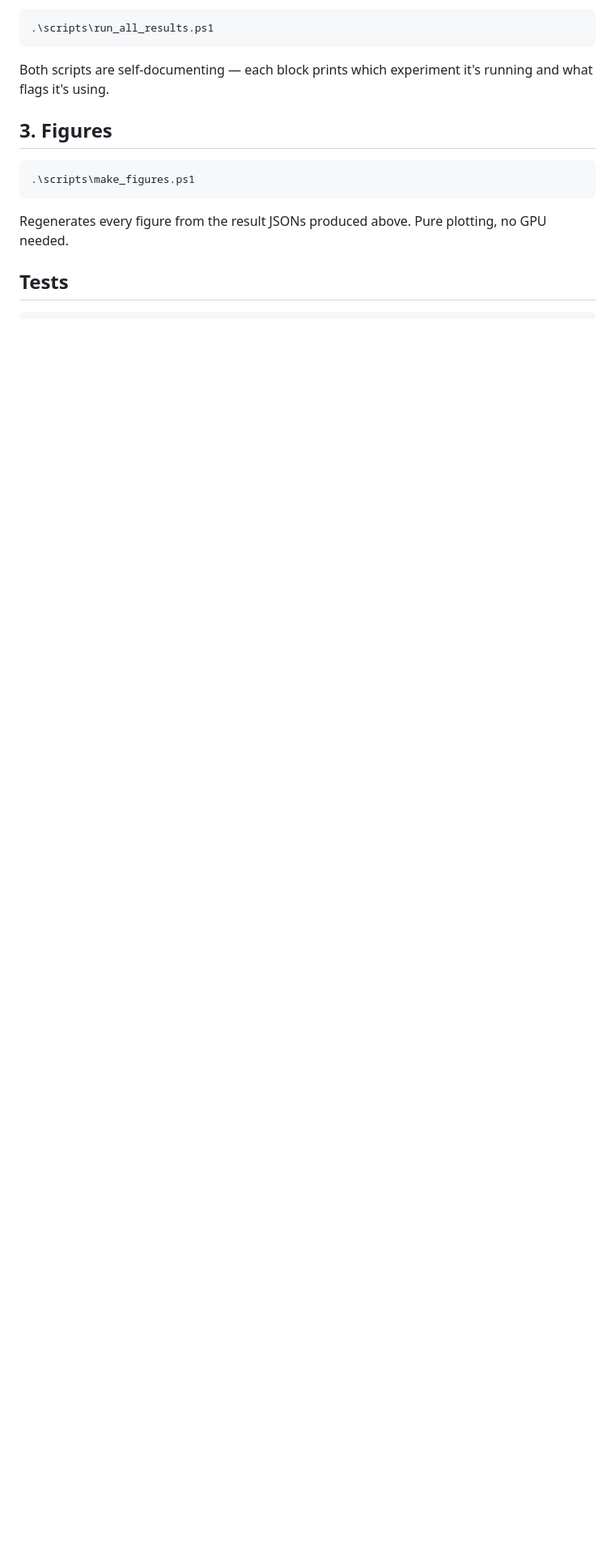
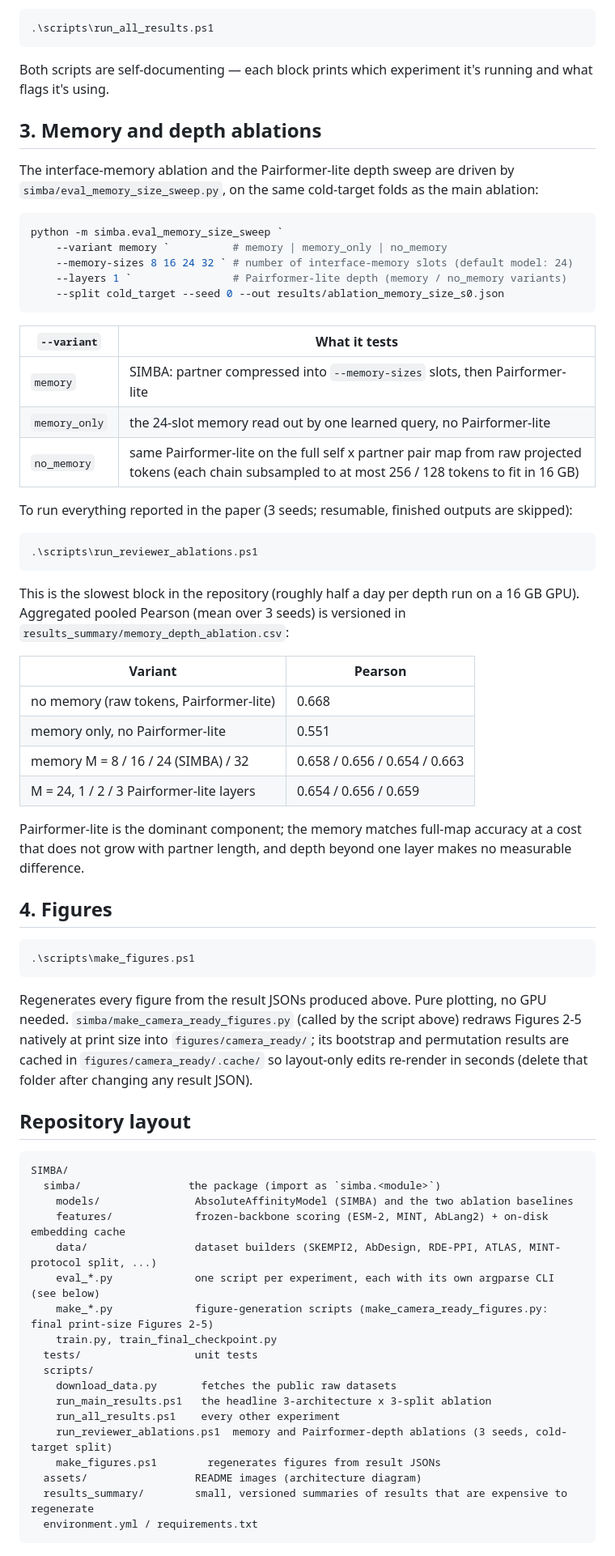
Before and after one commit to harshitsinghsnu/SIMBA, a Markdown page: README.md, the part around one of its changes. Shown at 81% size. Rendered like a GitHub page; blank space fills up the shorter version.

````diff
--- a/README.md
+++ b/README.md
@@ -125,12 +130,77 @@ interpretability analysis) has its own argparse-documented script under `simba/e
 Both scripts are self-documenting — each block prints which experiment it's running and what
 flags it's using.
 
-## 3. Figures
+## 3. Memory and depth ablations
+
+The interface-memory ablation and the Pairformer-lite depth sweep are driven by
+`simba/eval_memory_size_sweep.py`, on the same cold-target folds as the main ablation:
+
+```powershell
+python -m simba.eval_memory_size_sweep `
+    --variant memory `          # memory | memory_only | no_memory
+    --memory-sizes 8 16 24 32 ` # number of interface-memory slots (default model: 24)
+    --layers 1 `                # Pairformer-lite depth (memory / no_memory variants)
+    --split cold_target --seed 0 --out results/ablation_memory_size_s0.json
+```
+
+| `--variant` | What it tests |
+|---|---|
+| `memory` | SIMBA: partner compressed into `--memory-sizes` slots, then Pairformer-lite |
+| `memory_only` | the 24-slot memory read out by one learned query, no Pairformer-lite |
+| `no_memory` | same Pairformer-lite on the full self x partner pair map from raw projected tokens (each chain subsampled to at most 256 / 128 tokens to fit in 16 GB) |
+
+To run everything reported in the paper (3 seeds; resumable, finished outputs are skipped):
+
+```powershell
+.\scripts\run_reviewer_ablations.ps1
+```
+
+This is the slowest block in the repository (roughly half a day per depth run on a 16 GB GPU).
+Aggregated pooled Pearson (mean over 3 seeds) is versioned in
+`results_summary/memory_depth_ablation.csv`:
+
+| Variant | Pearson |
+|---|---|
+| no memory (raw tokens, Pairformer-lite) | 0.668 |
+| memory only, no Pairformer-lite | 0.551 |
+| memory M = 8 / 16 / 24 (SIMBA) / 32 | 0.658 / 0.656 / 0.654 / 0.663 |
+| M = 24, 1 / 2 / 3 Pairformer-lite layers | 0.654 / 0.656 / 0.659 |
+
+Pairformer-lite is the dominant component; the memory matches full-map accuracy at a cost that does
+not grow with partner length, and depth beyond one layer makes no measurable difference.
+
+## 4. Figures
 
 ```powershell
 .\scripts\make_figures.ps1
 ```
 
 Regenerates every figure from the result JSONs produced above. Pure plotting, no GPU needed.
+`simba/make_camera_ready_figures.py` (called by the script above) redraws Figures 2-5 natively at
+print size into `figures/camera_ready/`; its bootstrap and permutation results are cached in
+`figures/camera_ready/.cache/` so layout-only edits re-render in seconds (delete that folder after
+changing any result JSON).
 
-## Tests
+## Repository layout
+
+```
+SIMBA/
+  simba/                 the package (import as `simba.<module>`)
+    models/               AbsoluteAffinityModel (SIMBA) and the two ablation baselines
+    features/             frozen-backbone scoring (ESM-2, MINT, AbLang2) + on-disk embedding cache
+    data/                 dataset builders (SKEMPI2, AbDesign, RDE-PPI, ATLAS, MINT-protocol split, ...)
+    eval_*.py             one script per experiment, each with its own argparse CLI (see below)
+    make_*.py             figure-generation scripts (make_camera_ready_figures.py: final print-size Figures 2-5)
+    train.py, train_final_checkpoint.py
+  tests/                  unit tests
+  scripts/
+    download_data.py       fetches the public raw datasets
+    run_main_results.ps1   the headline 3-architecture x 3-split ablation
+    run_all_results.ps1    every other experiment
+    run_reviewer_ablations.ps1  memory and Pairformer-depth ablations (3 seeds, cold-target split)
+    make_figures.ps1        regenerates figures from result JSONs
+  assets/                 README images (architecture diagram)
+  results_summary/        small, versioned summaries of results that are expensive to regenerate
+  environment.yml / requirements.txt
+```
+
````
Also changed, not shown: other parts of README.md (+34 -28 lines), assets/SIMBA.png (added), 6 other files.
